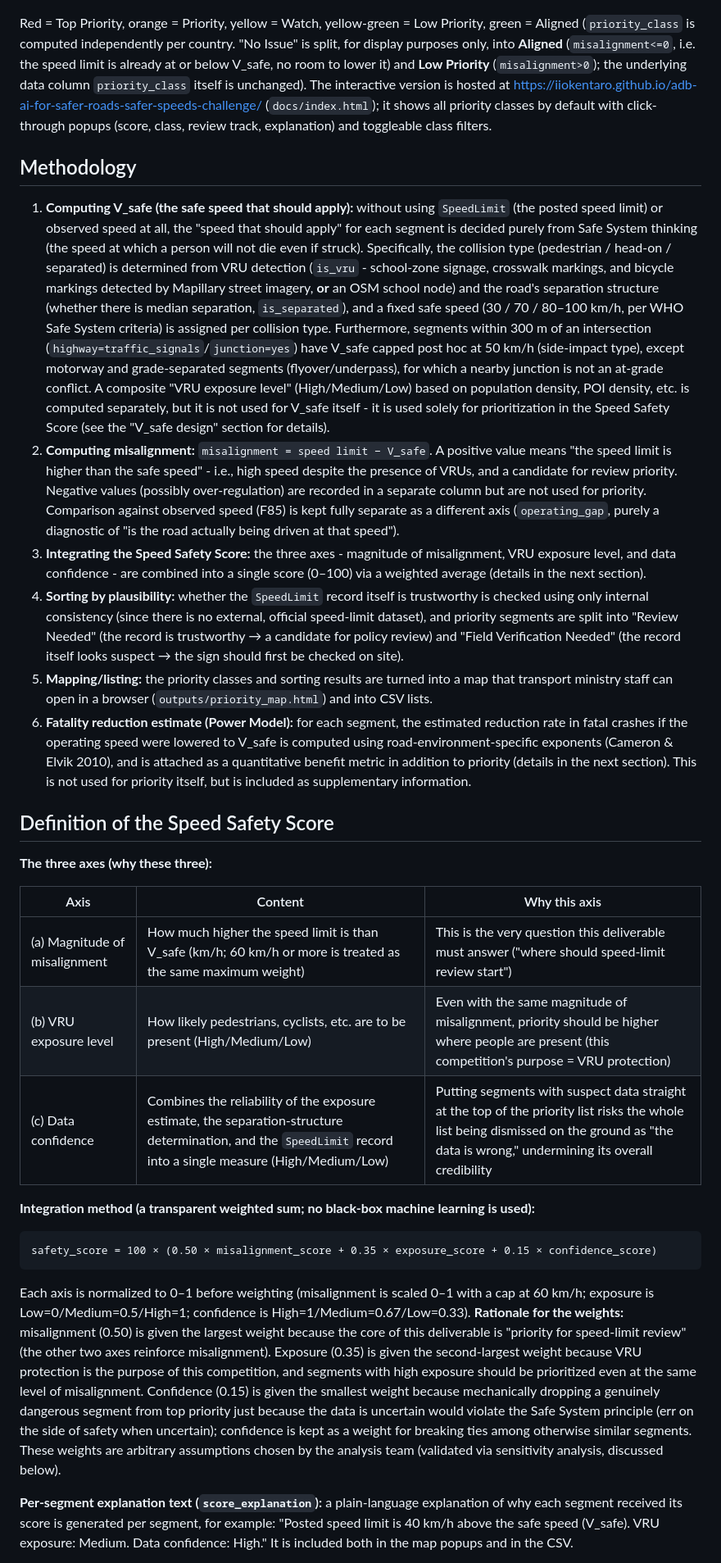
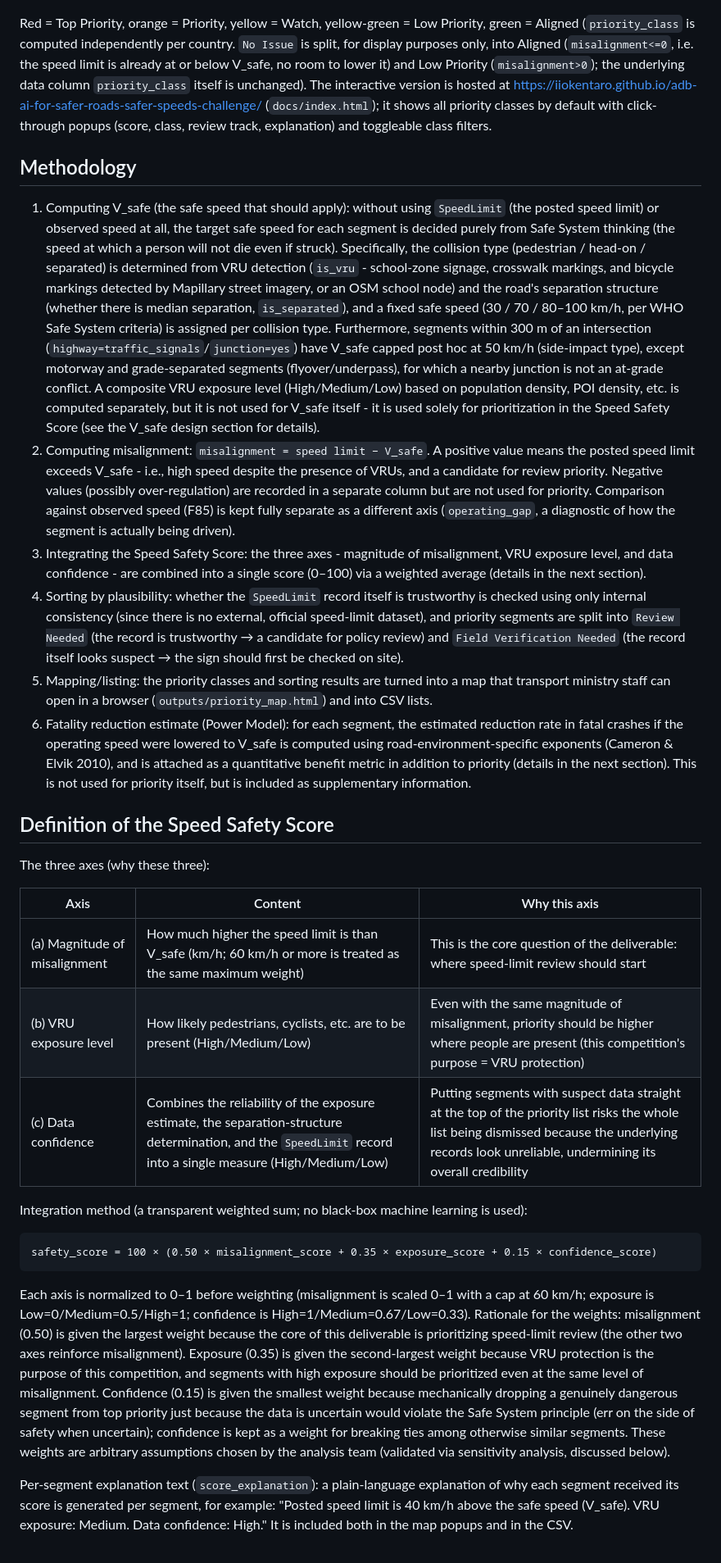
Before and after one commit to iiokentaro/adb-ai-for-safer-roads-safer-speeds-challenge, a Markdown page: README.md, the part around one of its changes. Shown at 82% size. GitHub-like rendering.

````diff
--- a/README.md
+++ b/README.md
@@ -150,34 +150,34 @@ If you just want to look at the results without running anything:
 
 ![Priority map](outputs/priority_map_static.png)
 
-Red = Top Priority, orange = Priority, yellow = Watch, yellow-green = Low Priority, green = Aligned (`priority_class` is computed independently per country. "No Issue" is split, for display purposes only, into **Aligned** (`misalignment<=0`, i.e. the speed limit is already at or below V_safe, no room to lower it) and **Low Priority** (`misalignment>0`); the underlying data column `priority_class` itself is unchanged). The interactive version is hosted at https://iiokentaro.github.io/adb-ai-for-safer-roads-safer-speeds-challenge/ (`docs/index.html`); it shows all priority classes by default with click-through popups (score, class, review track, explanation) and toggleable class filters.
+Red = Top Priority, orange = Priority, yellow = Watch, yellow-green = Low Priority, green = Aligned (`priority_class` is computed independently per country. `No Issue` is split, for display purposes only, into Aligned (`misalignment<=0`, i.e. the speed limit is already at or below V_safe, no room to lower it) and Low Priority (`misalignment>0`); the underlying data column `priority_class` itself is unchanged). The interactive version is hosted at https://iiokentaro.github.io/adb-ai-for-safer-roads-safer-speeds-challenge/ (`docs/index.html`); it shows all priority classes by default with click-through popups (score, class, review track, explanation) and toggleable class filters.
 
 ## Methodology
 
-1. **Computing V_safe (the safe speed that should apply):** without using `SpeedLimit` (the posted speed limit) or observed speed at all, the "speed that should apply" for each segment is decided purely from Safe System thinking (the speed at which a person will not die even if struck). Specifically, the collision type (pedestrian / head-on / separated) is determined from VRU detection (`is_vru` - school-zone signage, crosswalk markings, and bicycle markings detected by Mapillary street imagery, **or** an OSM school node) and the road's separation structure (whether there is median separation, `is_separated`), and a fixed safe speed (30 / 70 / 80–100 km/h, per WHO Safe System criteria) is assigned per collision type. Furthermore, segments within 300 m of an intersection (`highway=traffic_signals`/`junction=yes`) have V_safe capped post hoc at 50 km/h (side-impact type), except motorway and grade-separated segments (flyover/underpass), for which a nearby junction is not an at-grade conflict. A composite "VRU exposure level" (High/Medium/Low) based on population density, POI density, etc. is computed separately, but it is not used for V_safe itself - it is used solely for prioritization in the Speed Safety Score (see the "V_safe design" section for details).
-2. **Computing misalignment:** `misalignment = speed limit − V_safe`. A positive value means "the speed limit is higher than the safe speed" - i.e., high speed despite the presence of VRUs, and a candidate for review priority. Negative values (possibly over-regulation) are recorded in a separate column but are not used for priority. Comparison against observed speed (F85) is kept fully separate as a different axis (`operating_gap`, purely a diagnostic of "is the road actually being driven at that speed").
-3. **Integrating the Speed Safety Score:** the three axes - magnitude of misalignment, VRU exposure level, and data confidence - are combined into a single score (0–100) via a weighted average (details in the next section).
-4. **Sorting by plausibility:** whether the `SpeedLimit` record itself is trustworthy is checked using only internal consistency (since there is no external, official speed-limit dataset), and priority segments are split into "Review Needed" (the record is trustworthy → a candidate for policy review) and "Field Verification Needed" (the record itself looks suspect → the sign should first be checked on site).
-5. **Mapping/listing:** the priority classes and sorting results are turned into a map that transport ministry staff can open in a browser (`outputs/priority_map.html`) and into CSV lists.
-6. **Fatality reduction estimate (Power Model):** for each segment, the estimated reduction rate in fatal crashes if the operating speed were lowered to V_safe is computed using road-environment-specific exponents (Cameron & Elvik 2010), and is attached as a quantitative benefit metric in addition to priority (details in the next section). This is not used for priority itself, but is included as supplementary information.
+1. Computing V_safe (the safe speed that should apply): without using `SpeedLimit` (the posted speed limit) or observed speed at all, the target safe speed for each segment is decided purely from Safe System thinking (the speed at which a person will not die even if struck). Specifically, the collision type (pedestrian / head-on / separated) is determined from VRU detection (`is_vru` - school-zone signage, crosswalk markings, and bicycle markings detected by Mapillary street imagery, or an OSM school node) and the road's separation structure (whether there is median separation, `is_separated`), and a fixed safe speed (30 / 70 / 80–100 km/h, per WHO Safe System criteria) is assigned per collision type. Furthermore, segments within 300 m of an intersection (`highway=traffic_signals`/`junction=yes`) have V_safe capped post hoc at 50 km/h (side-impact type), except motorway and grade-separated segments (flyover/underpass), for which a nearby junction is not an at-grade conflict. A composite VRU exposure level (High/Medium/Low) based on population density, POI density, etc. is computed separately, but it is not used for V_safe itself - it is used solely for prioritization in the Speed Safety Score (see the V_safe design section for details).
+2. Computing misalignment: `misalignment = speed limit − V_safe`. A positive value means the posted speed limit exceeds V_safe - i.e., high speed despite the presence of VRUs, and a candidate for review priority. Negative values (possibly over-regulation) are recorded in a separate column but are not used for priority. Comparison against observed speed (F85) is kept fully separate as a different axis (`operating_gap`, a diagnostic of how the segment is actually being driven).
+3. Integrating the Speed Safety Score: the three axes - magnitude of misalignment, VRU exposure level, and data confidence - are combined into a single score (0–100) via a weighted average (details in the next section).
+4. Sorting by plausibility: whether the `SpeedLimit` record itself is trustworthy is checked using only internal consistency (since there is no external, official speed-limit dataset), and priority segments are split into `Review Needed` (the record is trustworthy → a candidate for policy review) and `Field Verification Needed` (the record itself looks suspect → the sign should first be checked on site).
+5. Mapping/listing: the priority classes and sorting results are turned into a map that transport ministry staff can open in a browser (`outputs/priority_map.html`) and into CSV lists.
+6. Fatality reduction estimate (Power Model): for each segment, the estimated reduction rate in fatal crashes if the operating speed were lowered to V_safe is computed using road-environment-specific exponents (Cameron & Elvik 2010), and is attached as a quantitative benefit metric in addition to priority (details in the next section). This is not used for priority itself, but is included as supplementary information.
 
 ## Definition of the Speed Safety Score
 
-**The three axes (why these three):**
+The three axes (why these three):
 
 | Axis | Content | Why this axis |
 |---|---|---|
-| (a) Magnitude of misalignment | How much higher the speed limit is than V_safe (km/h; 60 km/h or more is treated as the same maximum weight) | This is the very question this deliverable must answer ("where should speed-limit review start") |
+| (a) Magnitude of misalignment | How much higher the speed limit is than V_safe (km/h; 60 km/h or more is treated as the same maximum weight) | This is the core question of the deliverable: where speed-limit review should start |
 | (b) VRU exposure level | How likely pedestrians, cyclists, etc. are to be present (High/Medium/Low) | Even with the same magnitude of misalignment, priority should be higher where people are present (this competition's purpose = VRU protection) |
-| (c) Data confidence | Combines the reliability of the exposure estimate, the separation-structure determination, and the `SpeedLimit` record into a single measure (High/Medium/Low) | Putting segments with suspect data straight at the top of the priority list risks the whole list being dismissed on the ground as "the data is wrong," undermining its overall credibility |
+| (c) Data confidence | Combines the reliability of the exposure estimate, the separation-structure determination, and the `SpeedLimit` record into a single measure (High/Medium/Low) | Putting segments with suspect data straight at the top of the priority list risks the whole list being dismissed because the underlying records look unreliable, undermining its overall credibility |
 
-**Integration method (a transparent weighted sum; no black-box machine learning is used):**
+Integration method (a transparent weighted sum; no black-box machine learning is used):
 
 ```
 safety_score = 100 × (0.50 × misalignment_score + 0.35 × exposure_score + 0.15 × confidence_score)
 ```
 
-Each axis is normalized to 0–1 before weighting (misalignment is scaled 0–1 with a cap at 60 km/h; exposure is Low=0/Medium=0.5/High=1; confidence is High=1/Medium=0.67/Low=0.33). **Rationale for the weights:** misalignment (0.50) is given the largest weight because the core of this deliverable is "priority for speed-limit review" (the other two axes reinforce misalignment). Exposure (0.35) is given the second-largest weight because VRU protection is the purpose of this competition, and segments with high exposure should be prioritized even at the same level of misalignment. Confidence (0.15) is given the smallest weight because mechanically dropping a genuinely dangerous segment from top priority just because the data is uncertain would violate the Safe System principle (err on the side of safety when uncertain); confidence is kept as a weight for breaking ties among otherwise similar segments. These weights are arbitrary assumptions chosen by the analysis team (validated via sensitivity analysis, discussed below).
+Each axis is normalized to 0–1 before weighting (misalignment is scaled 0–1 with a cap at 60 km/h; exposure is Low=0/Medium=0.5/High=1; confidence is High=1/Medium=0.67/Low=0.33). Rationale for the weights: misalignment (0.50) is given the largest weight because the core of this deliverable is prioritizing speed-limit review (the other two axes reinforce misalignment). Exposure (0.35) is given the second-largest weight because VRU protection is the purpose of this competition, and segments with high exposure should be prioritized even at the same level of misalignment. Confidence (0.15) is given the smallest weight because mechanically dropping a genuinely dangerous segment from top priority just because the data is uncertain would violate the Safe System principle (err on the side of safety when uncertain); confidence is kept as a weight for breaking ties among otherwise similar segments. These weights are arbitrary assumptions chosen by the analysis team (validated via sensitivity analysis, discussed below).
 
-**Per-segment explanation text (`score_explanation`):** a plain-language explanation of why each segment received its score is generated per segment, for example: "Posted speed limit is 40 km/h above the safe speed (V_safe). VRU exposure: Medium. Data confidence: High." It is included both in the map popups and in the CSV.
+Per-segment explanation text (`score_explanation`): a plain-language explanation of why each segment received its score is generated per segment, for example: "Posted speed limit is 40 km/h above the safe speed (V_safe). VRU exposure: Medium. Data confidence: High." It is included both in the map popups and in the CSV.
 
````
Also changed, not shown: other parts of README.md (+142 -142 lines).
